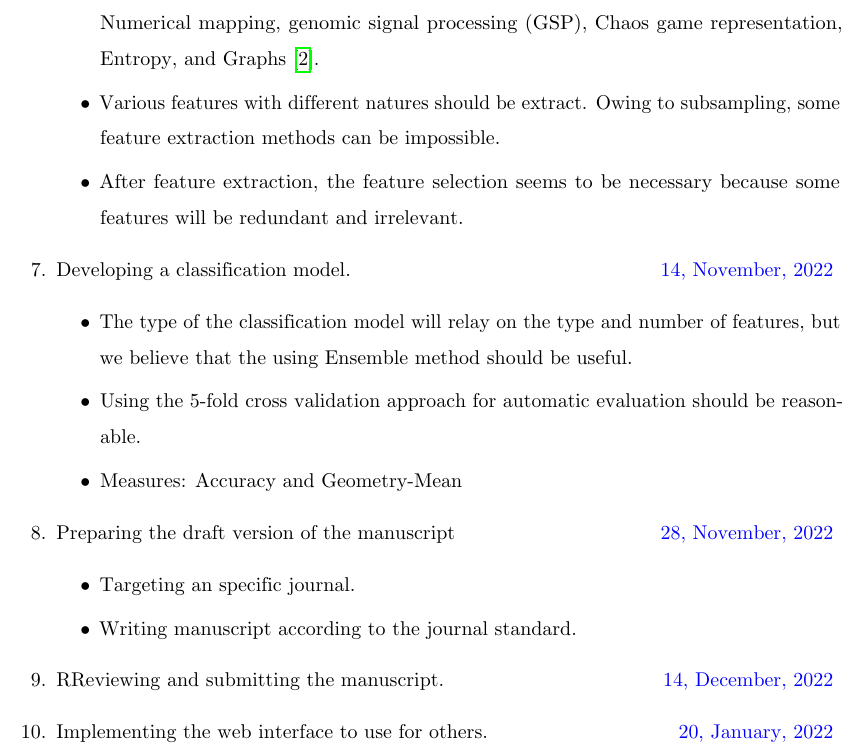
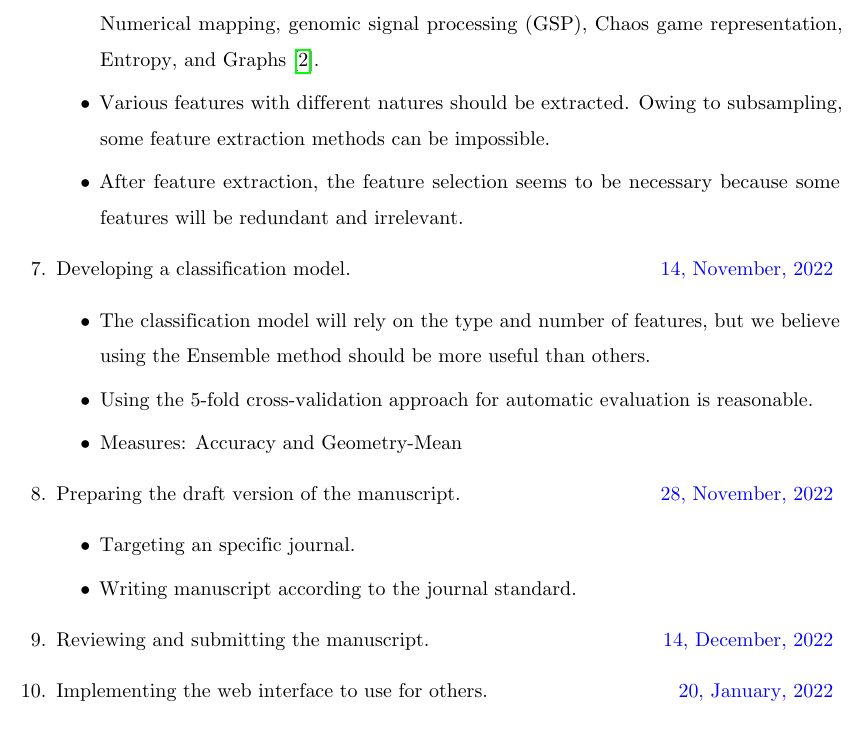
Before and after one commit to Majid-Soheili/TexBioSeC, a LaTeX document (src/main.tex): part of page 3 of 5, cut so that both start at the same text. Compiled offline with pdfLaTeX; a missing bibliography style is replaced by a similar one.

Commit message:
SMART-BioSeC

```diff
--- a/src/main.tex
+++ b/src/main.tex
@@ -121,22 +121,22 @@
         \begin{itemize}
             \item Different types of features introduced in the literature should be used.
             For example, Numerical mapping, genomic signal processing (GSP), Chaos game representation, Entropy, and Graphs~\cite{RF101}.
-            \item Various features with different natures should be extract.
+            \item Various features with different natures should be extracted.
             Owing to subsampling, some feature extraction methods can be impossible.
             \item After feature extraction, the feature selection seems to be necessary because some features will be redundant and irrelevant.
         \end{itemize}
         \item Developing a classification model.\deadline{14, November, 2022}
         \begin{itemize}
-            \item The type of the classification model will relay on the type and number of features, but we believe that the using Ensemble method should be useful.
-            \item Using the 5-fold cross validation approach for automatic evaluation should be reasonable.
+            \item The classification model will rely on the type and number of features, but we believe using the Ensemble method should be more useful than others.
+            \item Using the 5-fold cross-validation approach for automatic evaluation is reasonable.
             \item Measures: Accuracy and Geometry-Mean
         \end{itemize}
-        \item Preparing the draft version of the manuscript \deadline{28, November, 2022}
+        \item Preparing the draft version of the manuscript. \deadline{28, November, 2022}
         \begin{itemize}
             \item Targeting an specific journal.
             \item Writing manuscript according to the journal standard.
         \end{itemize}
-        \item RReviewing and submitting the manuscript.\deadline{14, December, 2022}
+        \item Reviewing and submitting the manuscript.\deadline{14, December, 2022}
         \item Implementing the web interface to use for others. \deadline{20, January, 2022}
         \item Beta Test and evaluate the proposed machine learning model. \deadline{24, January, 2022}
         \begin{itemize}
```
Also changed, not shown: out/main.pdf, 3 other files.
